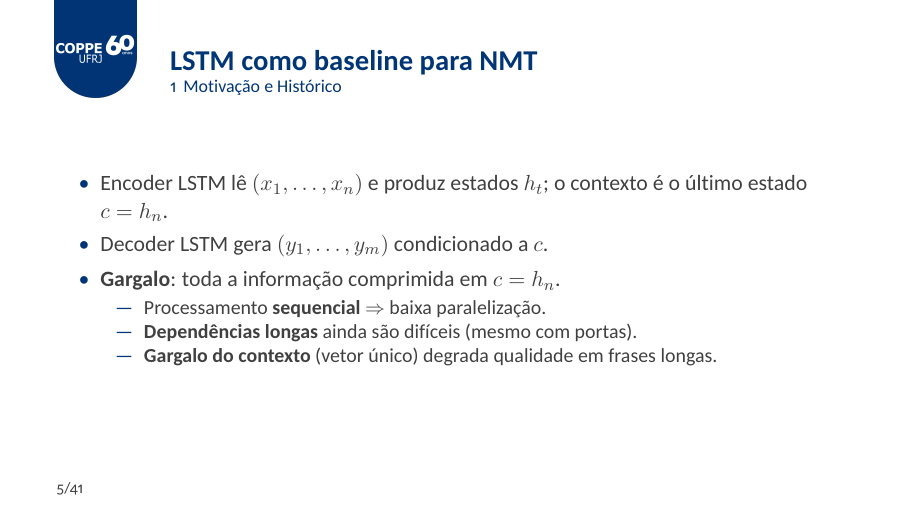
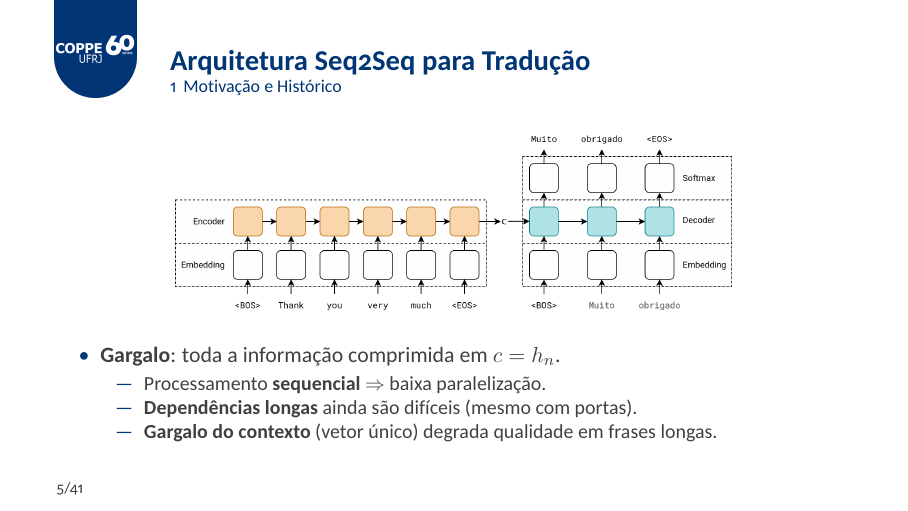
Before and after one commit to felipefg/CPE883-attention-models, LaTeX slides (beamerpolito.tex): page 5 of 41. The pictures show the PDF file beamerpolito.pdf that the author committed with the source.

Commit message:
Figura Seq2Seq e melhoria no slide LSTM

```diff
--- a/beamerpolito.tex
+++ b/beamerpolito.tex
@@ -100,12 +102,11 @@
 	\end{columns}
 \end{frame}
 
-% 1) LSTM baseline: encoder-decoder e gargalo
-\begin{frame}{LSTM como baseline para NMT}
-	\begin{itemize}
-		\item Encoder LSTM lê $(x_1,\dots,x_n)$ e produz estados $h_t$; o contexto é o último estado $c=h_n$.
-		\item Decoder LSTM gera $(y_1,\dots,y_m)$ condicionado a $c$.
-	\end{itemize}
+\begin{frame}{Arquitetura Seq2Seq para Tradução}
+	\begin{figure}
+		\centering
+		\includegraphics[width=0.7\textwidth]{assets/Seq2Seq_NMT.png}
+	\end{figure}
 	\begin{itemize}
 		\item \textbf{Gargalo}: toda a informação comprimida em $c=h_n$.
 		\begin{itemize}
```
Also changed, not shown: assets/Seq2Seq_NMT.png (added), beamerpolito.pdf, beamerpolito.tex (2 more changed lines), 1 other file.
